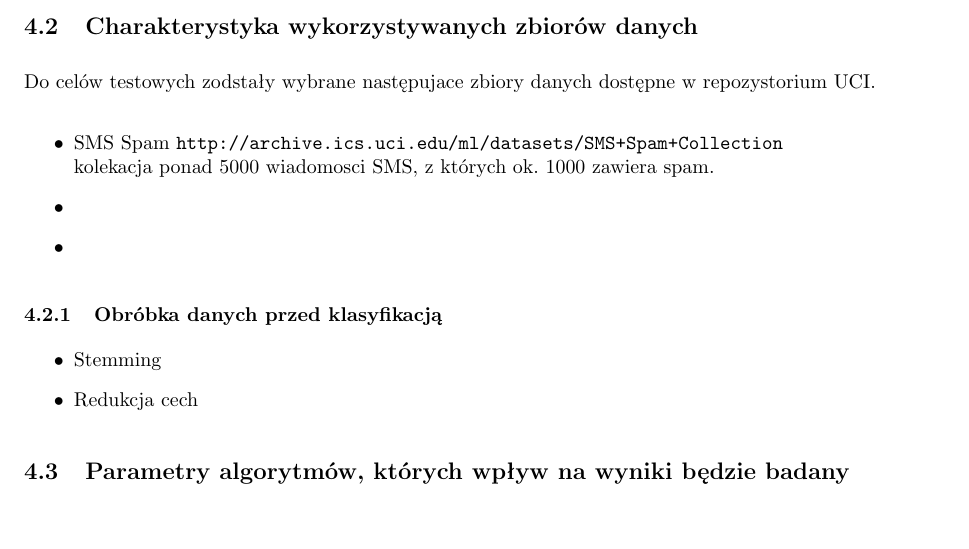
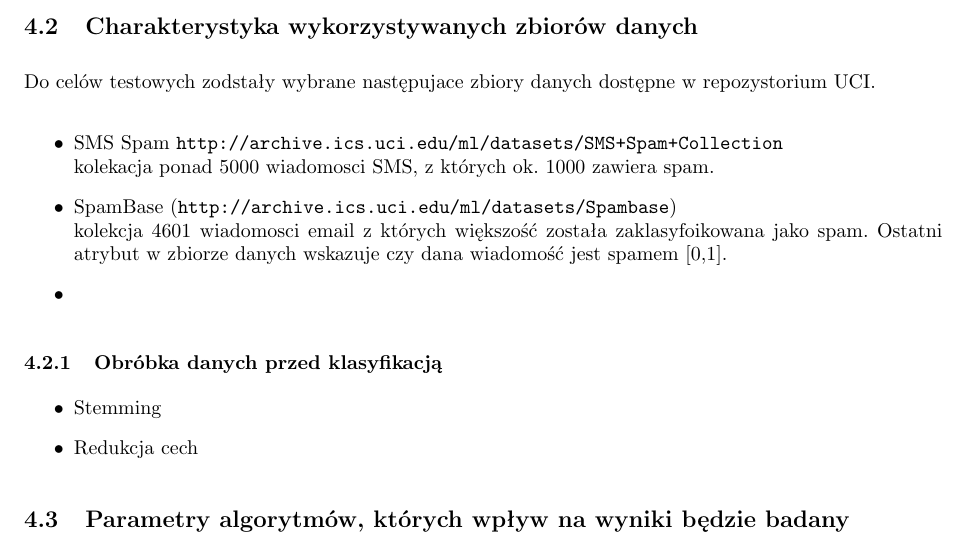
Before and after one commit to kobronson/mow-projekt, a LaTeX document (doc/[MOW]Dokumentacja_wstepna.tex): part of page 5 of 5, cut so that both start at the same text. Compiled offline with pdfLaTeX.

Commit message:
Datasets: spambase z UCI

```diff
--- a/doc/[MOW]Dokumentacja_wstepna.tex
+++ b/doc/[MOW]Dokumentacja_wstepna.tex
@@ -191,7 +191,7 @@ Do celów testowych zodstały wybrane następujace zbiory danych dostępne w rep
 
 \begin{itemize}
 \item{SMS Spam \url{http://archive.ics.uci.edu/ml/datasets/SMS+Spam+Collection} \\ kolekacja ponad 5000 wiadomosci SMS, z których ok. 1000 zawiera spam.}
-\item{}
+\item{SpamBase (\url{http://archive.ics.uci.edu/ml/datasets/Spambase}) \\ kolekcja 4601 wiadomosci email z których większość została zaklasyfoikowana jako spam. Ostatni atrybut w zbiorze danych wskazuje czy dana wiadomość jest spamem [0,1].}
 \item{}
 \end{itemize}
 
```
Also changed, not shown: doc/Makefile.
